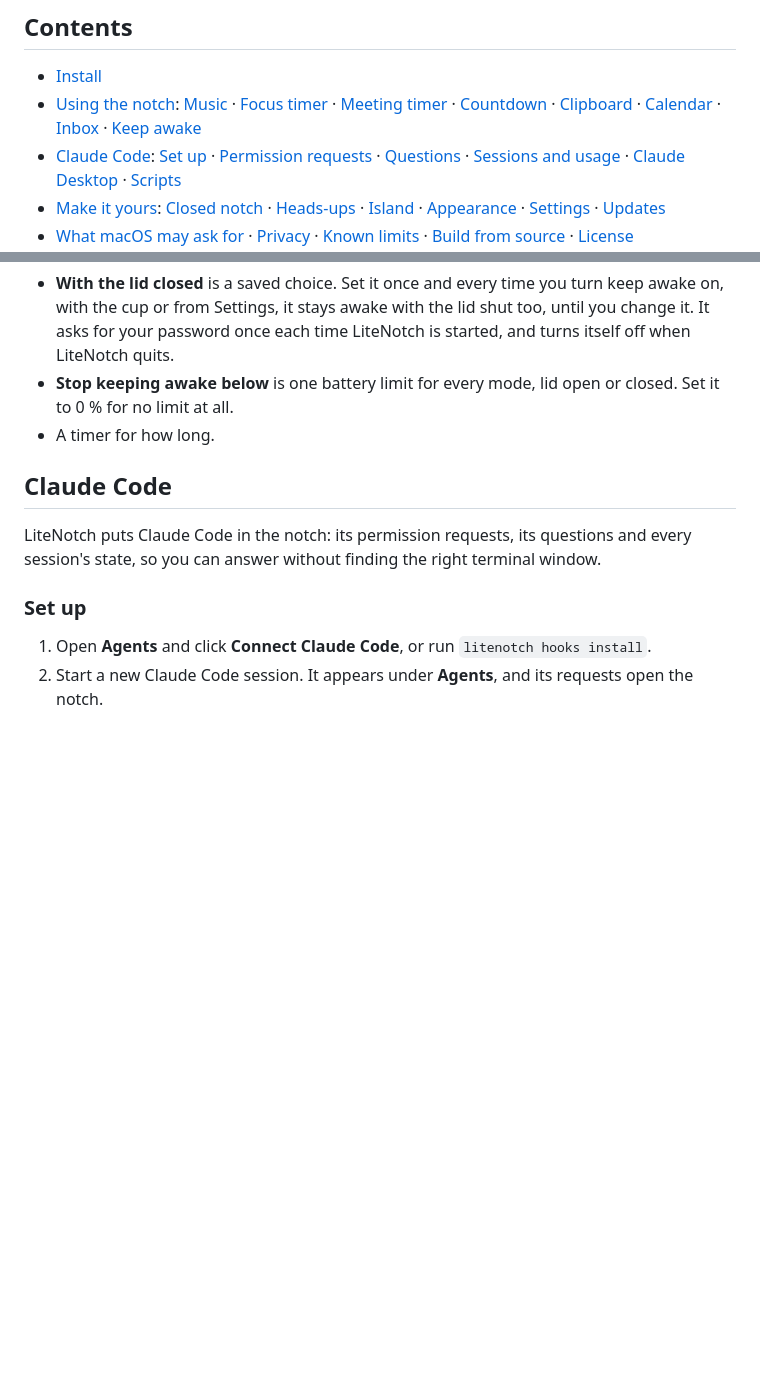
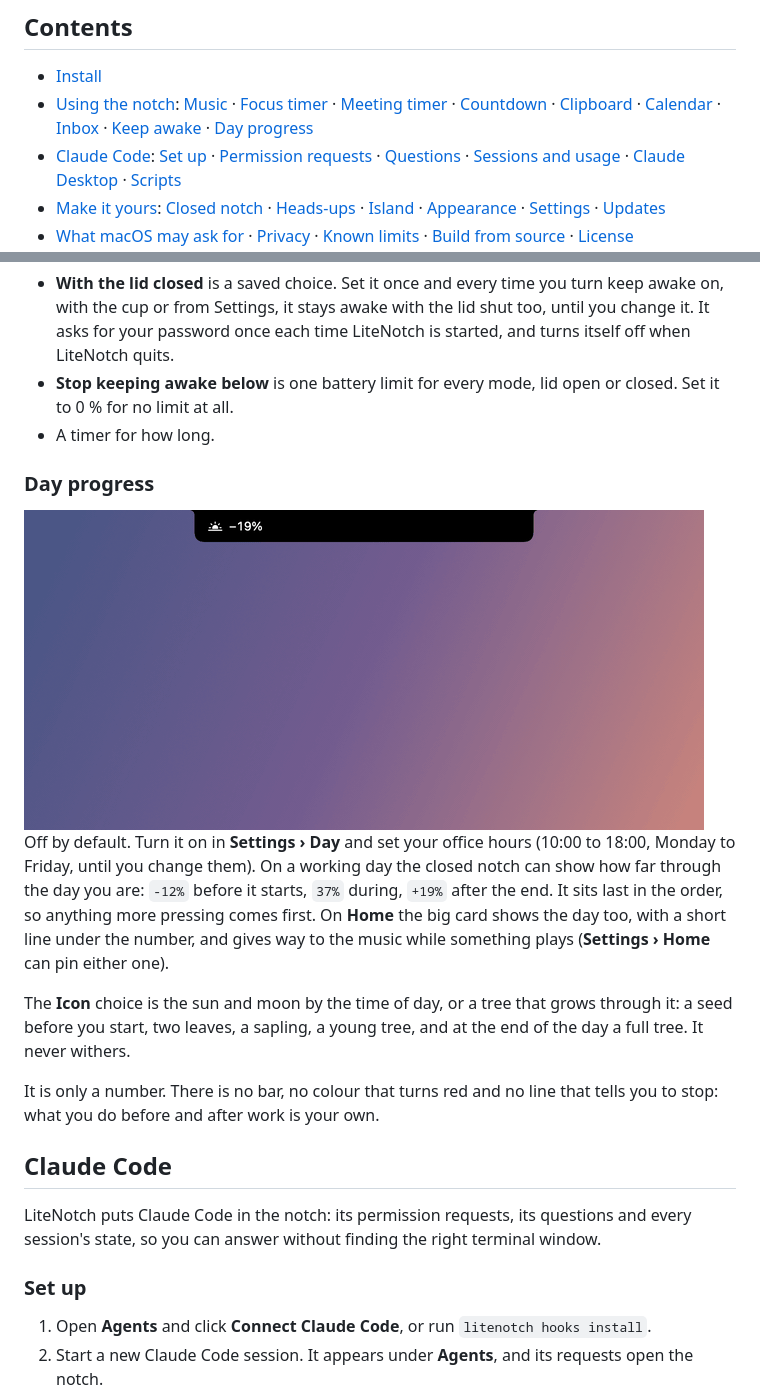
Before and after one commit to tangnatta/LiteNotch, a Markdown page: README.md, 2 parts joined by grey strips. Drawn GitHub-style; pictures changed too: docs/preview/day.gif (added); blank space fills up the shorter version.

Commit message:
README: a Day progress section and preview (sun and moon, then the growing tree)

```diff
--- a/README.md
+++ b/README.md
@@ -22,7 +22,7 @@ the time and uses almost no battery.
 ## Contents
 
 - [Install](#install)
-- [Using the notch](#using-the-notch): [Music](#music) · [Focus timer](#focus-timer) · [Meeting timer](#meeting-timer) · [Countdown](#countdown) · [Clipboard](#clipboard) · [Calendar](#calendar) · [Inbox](#inbox) · [Keep awake](#keep-awake)
+- [Using the notch](#using-the-notch): [Music](#music) · [Focus timer](#focus-timer) · [Meeting timer](#meeting-timer) · [Countdown](#countdown) · [Clipboard](#clipboard) · [Calendar](#calendar) · [Inbox](#inbox) · [Keep awake](#keep-awake) · [Day progress](#day-progress)
 - [Claude Code](#claude-code): [Set up](#set-up) · [Permission requests](#permission-requests) · [Questions](#questions-from-claude) · [Sessions and usage](#sessions-and-usage) · [Claude Desktop](#claude-desktop) · [Scripts](#post-from-scripts)
 - [Make it yours](#make-it-yours): [Closed notch](#what-the-closed-notch-shows) · [Heads-ups](#heads-ups-and-reminders) · [Island](#island) · [Appearance](#appearance) · [Settings](#settings) · [Updates](#updates)
 - [What macOS may ask for](#what-macos-may-ask-for) · [Privacy](#privacy) · [Known limits](#known-limits-of-this-beta) · [Build from source](#build-from-source) · [License](#license)
@@ -168,6 +168,25 @@ The **cup** keeps the Mac awake. In **Settings › Keep awake**:
 - **Stop keeping awake below** is one battery limit for every mode, lid open
   or closed. Set it to 0 % for no limit at all.
 - A timer for how long.
+
+### Day progress
+
+<img src="docs/preview/day.gif" width="680" alt="The closed notch showing how far through the working day it is as a percentage, with a sun and then a moon; then the same with a tree that grows from a seed to a full tree; Home with the day card; Settings › Day">
+
+Off by default. Turn it on in **Settings › Day** and set your office hours
+(10:00 to 18:00, Monday to Friday, until you change them). On a working day
+the closed notch can show how far through the day you are: `-12%` before it
+starts, `37%` during, `+19%` after the end. It sits last in the order, so
+anything more pressing comes first. On **Home** the big card shows the day
+too, with a short line under the number, and gives way to the music while
+something plays (**Settings › Home** can pin either one).
+
+The **Icon** choice is the sun and moon by the time of day, or a tree that
+grows through it: a seed before you start, two leaves, a sapling, a young
+tree, and at the end of the day a full tree. It never withers.
+
+It is only a number. There is no bar, no colour that turns red and no line
+that tells you to stop: what you do before and after work is your own.
 
 ## Claude Code
 
```
Also changed, not shown: 1 other file.
